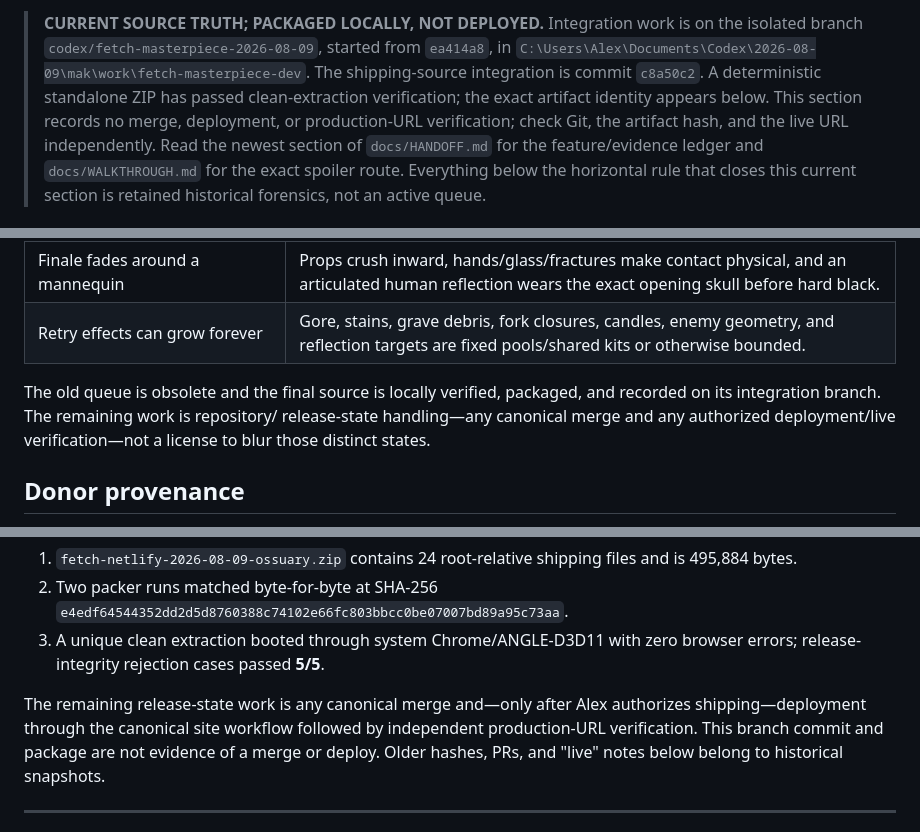
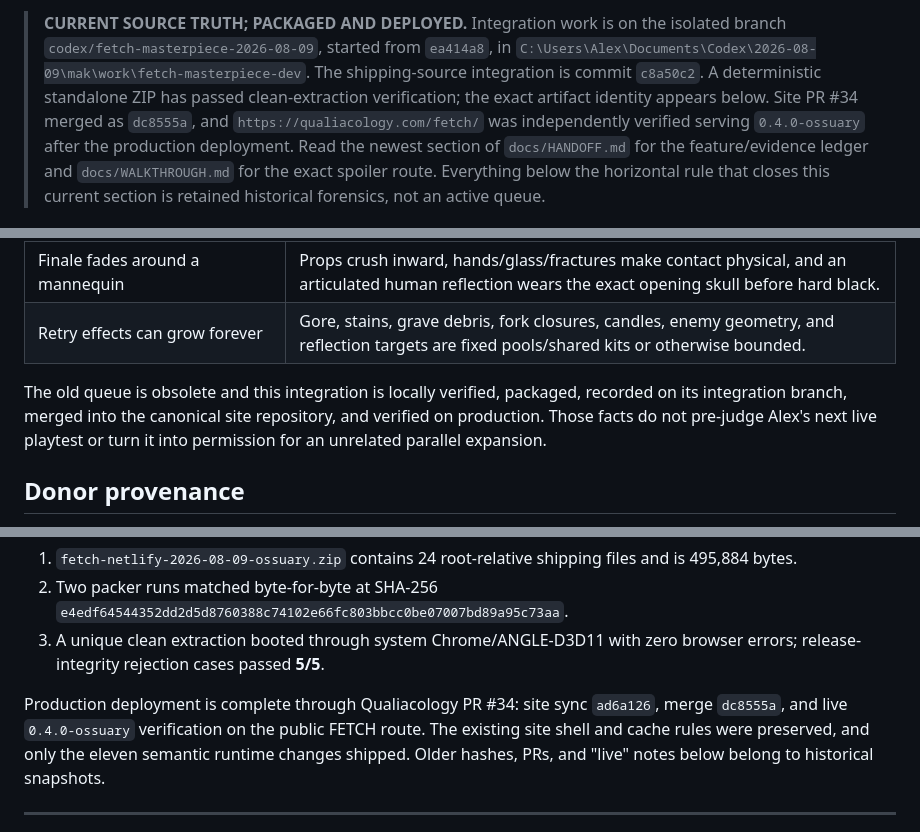
Before and after one commit to duplighost/fetch, a Markdown page: docs/STATE-OF-PLAY.md, 3 parts joined by grey strips. Rendered like a GitHub page.

```diff
--- a/docs/STATE-OF-PLAY.md
+++ b/docs/STATE-OF-PLAY.md
@@ -2,12 +2,12 @@
 
-> **CURRENT SOURCE TRUTH; PACKAGED LOCALLY, NOT DEPLOYED.** Integration work is on the
+> **CURRENT SOURCE TRUTH; PACKAGED AND DEPLOYED.** Integration work is on the
 > isolated branch `codex/fetch-masterpiece-2026-08-09`, started from `ea414a8`, in
 > `C:\Users\Alex\Documents\Codex\2026-08-09\mak\work\fetch-masterpiece-dev`.
 > The shipping-source integration is commit `c8a50c2`.
 > A deterministic standalone ZIP has passed clean-extraction verification; the
-> exact artifact identity appears below. This section records no merge,
-> deployment, or production-URL verification; check Git, the artifact hash, and
-> the live URL independently.
+> exact artifact identity appears below. Site PR #34 merged as `dc8555a`, and
+> `https://qualiacology.com/fetch/` was independently verified serving
+> `0.4.0-ossuary` after the production deployment.
 > Read the newest section of `docs/HANDOFF.md` for the feature/evidence ledger
 > and `docs/WALKTHROUGH.md` for the exact spoiler route. Everything below the
 > horizontal rule that closes this current section is retained historical
@@ -96,10 +96,10 @@ route opens both the physical surface gate and the far hatch.
 | Finale fades around a mannequin | Props crush inward, hands/glass/fractures make contact physical, and an articulated human reflection wears the exact opening skull before hard black. |
 | Retry effects can grow forever | Gore, stains, grave debris, fork closures, candles, enemy geometry, and reflection targets are fixed pools/shared kits or otherwise bounded. |
 
-The old queue is obsolete and the final source is locally verified, packaged,
-and recorded on its integration branch. The remaining work is repository/
-release-state handling—any canonical merge and any authorized deployment/live
-verification—not a license to blur those distinct states.
+The old queue is obsolete and this integration is locally verified, packaged,
+recorded on its integration branch, merged into the canonical site repository,
+and verified on production. Those facts do not pre-judge Alex's next live
+playtest or turn it into permission for an unrelated parallel expansion.
 
 ## Donor provenance
 
@@ -141,11 +141,11 @@ The standalone package is also verified:
 3. A unique clean extraction booted through system Chrome/ANGLE-D3D11 with zero
    browser errors; release-integrity rejection cases passed **5/5**.
 
-The remaining release-state work is any canonical merge and—only after Alex
-authorizes shipping—deployment through the canonical site workflow followed by
-independent production-URL verification. This branch commit and package are not
-evidence of a merge or deploy. Older hashes, PRs, and "live" notes below belong
-to historical snapshots.
+Production deployment is complete through Qualiacology PR #34: site sync
+`ad6a126`, merge `dc8555a`, and live `0.4.0-ossuary` verification on the public
+FETCH route. The existing site shell and cache rules were preserved, and only
+the eleven semantic runtime changes shipped. Older hashes, PRs, and "live"
+notes below belong to historical snapshots.
 
 ---
 
```
Also changed, not shown: other parts of docs/STATE-OF-PLAY.md (+1 -1 lines), docs/HANDOFF.md (+23 -9 lines), docs/WALKTHROUGH.md (+4 -3 lines).
